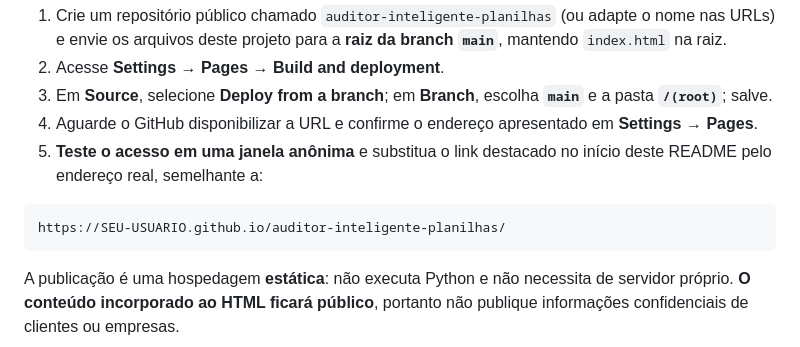
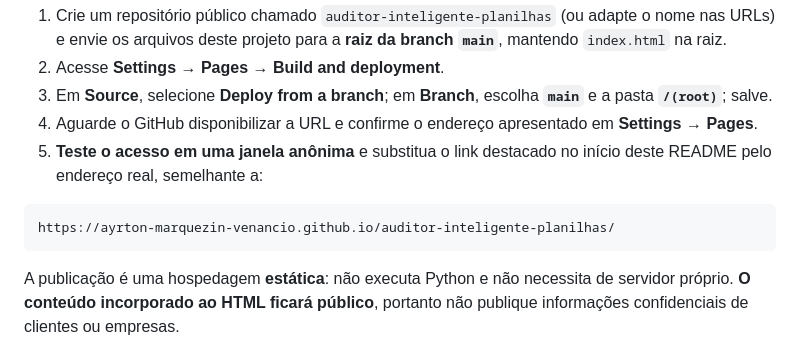
Before and after one commit to ayrton-marquezin-venancio/auditor-inteligente, a Markdown page: README.md, the part around the change. Rendered like a GitHub page.

````diff
--- a/README.md
+++ b/README.md
@@ -178,7 +178,7 @@ A versão do dashboard destinada à publicação já está em `index.html`, acom
 5. **Teste o acesso em uma janela anônima** e substitua o link destacado no início deste README pelo endereço real, semelhante a:
 
 ```text
-https://SEU-USUARIO.github.io/auditor-inteligente-planilhas/
+https://ayrton-marquezin-venancio.github.io/auditor-inteligente-planilhas/
 ```
 
 A publicação é uma hospedagem **estática**: não executa Python e não necessita de servidor próprio. **O conteúdo incorporado ao HTML ficará público**, portanto não publique informações confidenciais de clientes ou empresas.
````
